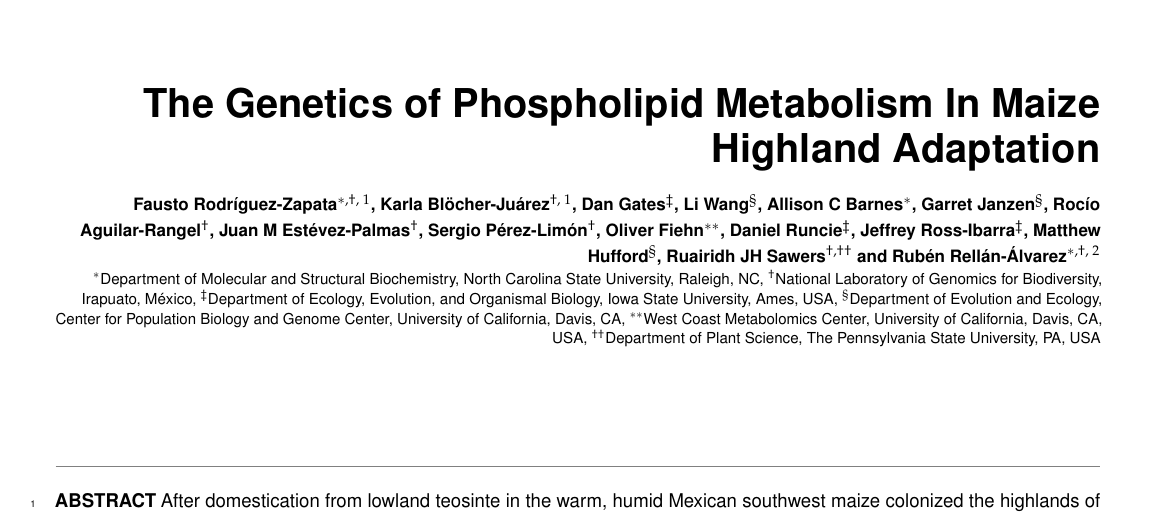
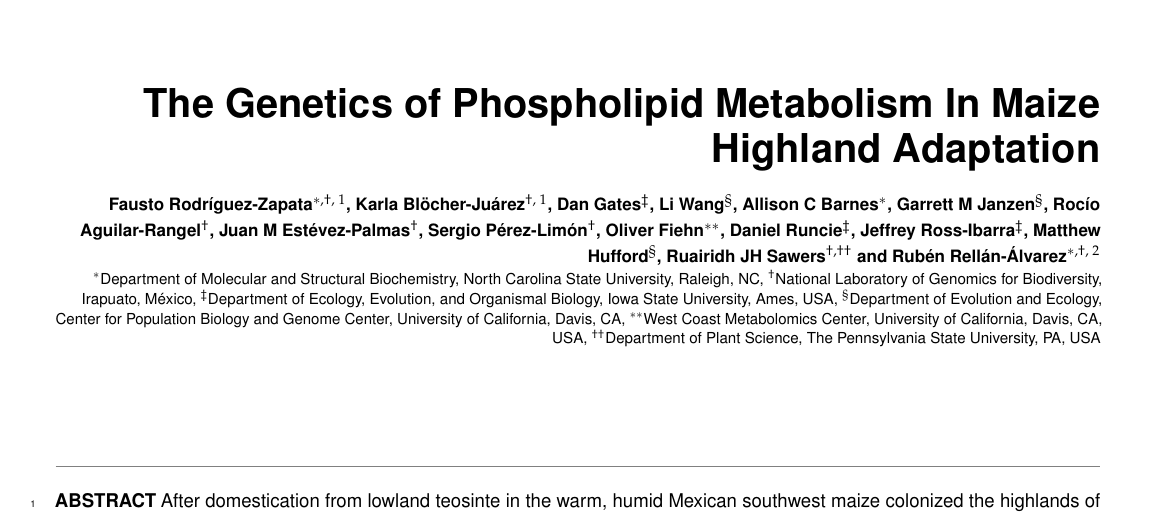
Before and after one commit to sawers-rellan-labs/High-PC1-paper, a LaTeX document (main_text.tex): part of page 1 of 16, cut so that both start at the same text. Compiled offline with pdfLaTeX.

Commit message:
Updates from Overleaf

```diff
--- a/main_text.tex
+++ b/main_text.tex
@@ -17,7 +17,7 @@
 \author[$\ddagger$]{Dan Gates}
 \author[$\S$]{Li Wang}
 \author[$\ast$]{Allison C Barnes}
-\author[$\S$]{Garret Janzen}
+\author[$\S$]{Garrett M Janzen}
 \author[$\dagger$]{Rocío Aguilar-Rangel}
 \author[$\dagger$]{Juan M Estévez-Palmas}
 \author[$\dagger$]{Sergio Pérez-Limón}
```
Also changed, not shown: 1 other file.
